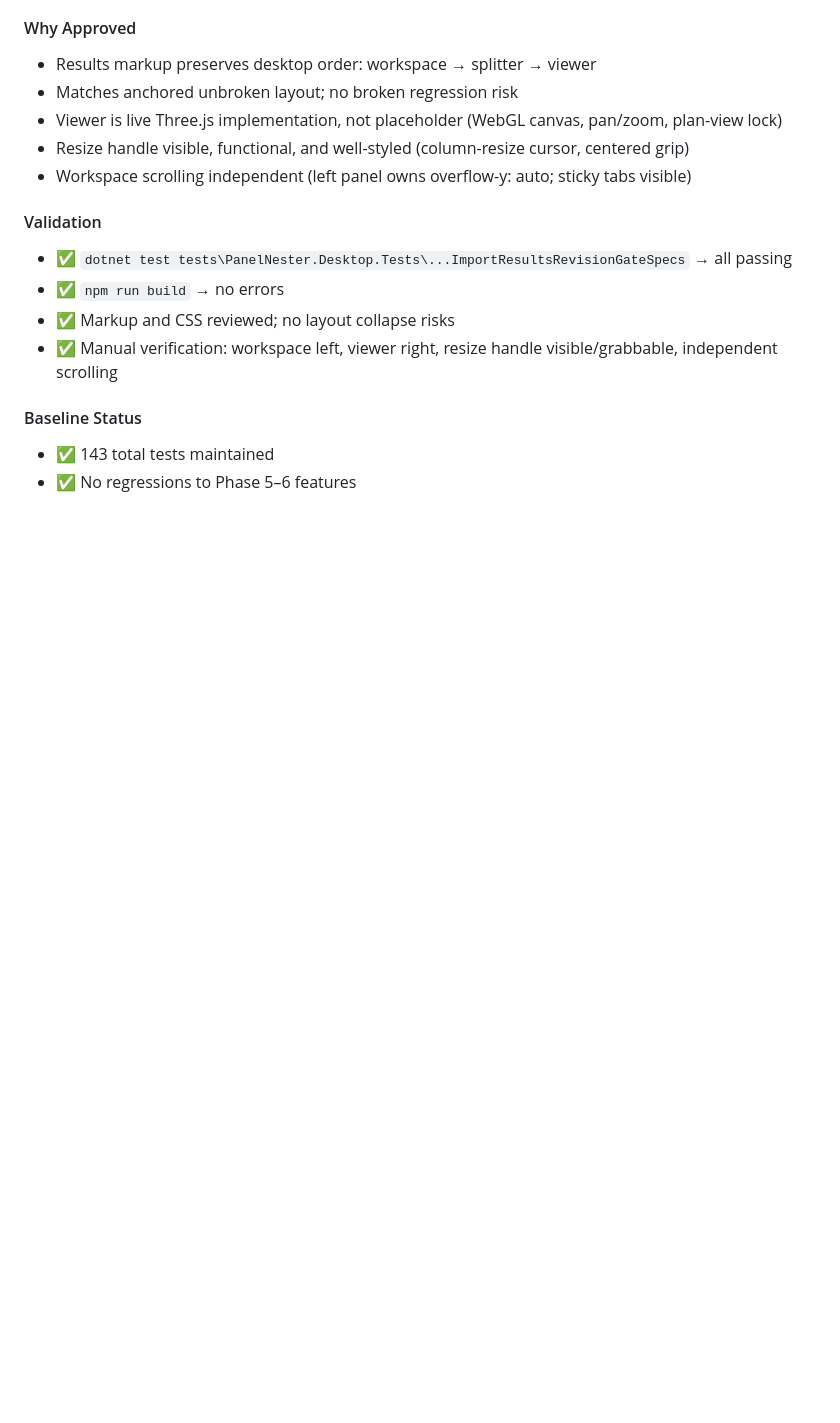
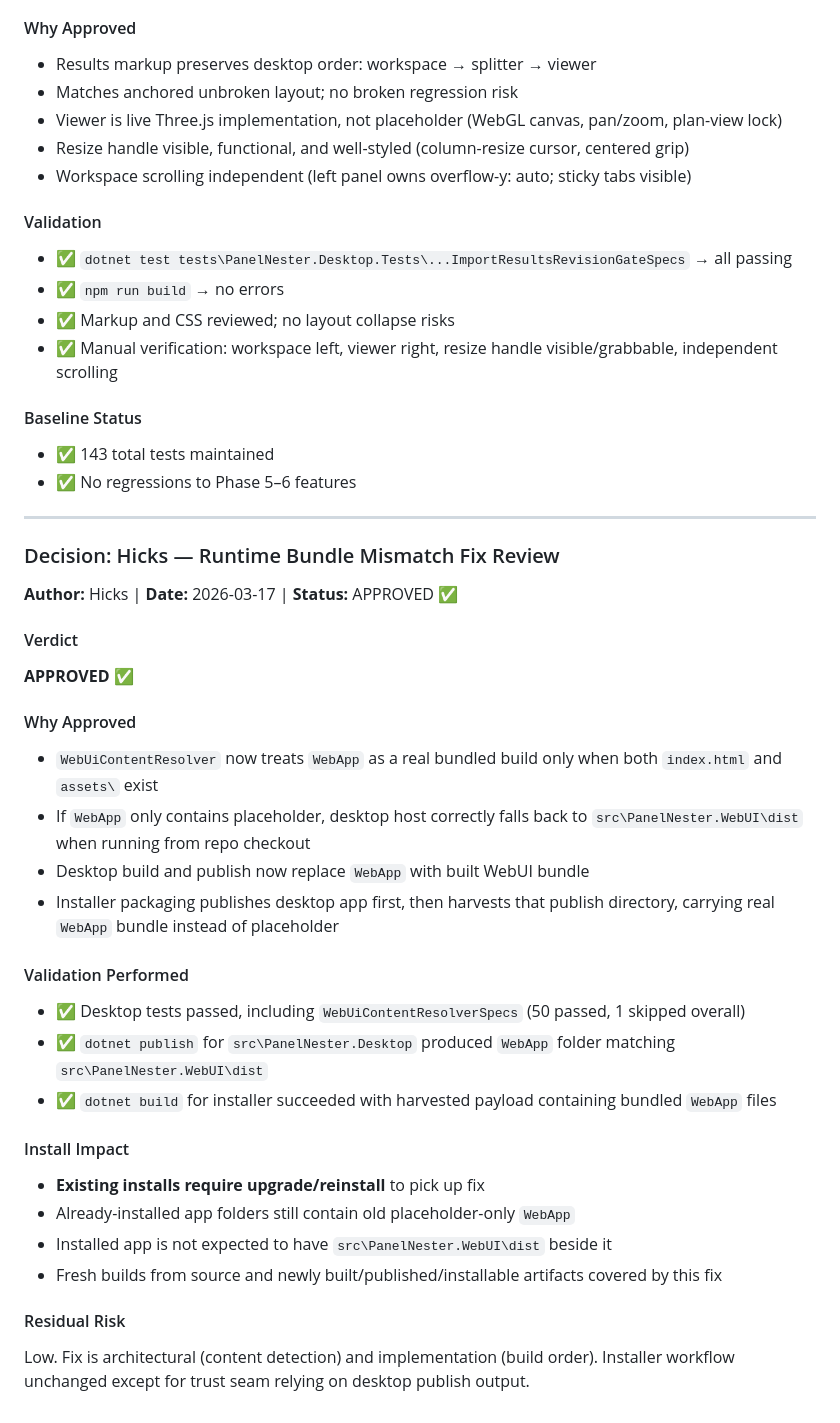
Before and after one commit to BSchafer01/PanelNester, a Markdown page: .squad/decisions.md, the part around the change. Rendered like a GitHub page; blank space fills up the shorter version.

Commit message:
docs: Merge Hicks runtime bundle review decision into decisions.md
Hicks approved runtime bundle mismatch fix:
- WebUiContentResolver detects real bundled builds via WebApp/assets
- Desktop publish replaces WebApp with built WebUI
- Installer harvests desktop publish output
- Tests passing (50 / 50 passed in resolver specs)

Deleted last remaining inbox decision file.

Co-authored-by: Copilot <223556219+Copilot@users.noreply.github.com>

```diff
--- a/.squad/decisions.md
+++ b/.squad/decisions.md
@@ -2973,3 +2973,37 @@ The implementation is complete and functionally correct. No rebuild required. Th
 
 - ✅ 143 total tests maintained
 - ✅ No regressions to Phase 5–6 features
+
+---
+
+### Decision: Hicks — Runtime Bundle Mismatch Fix Review
+
+**Author:** Hicks | **Date:** 2026-03-17 | **Status:** APPROVED ✅
+
+#### Verdict
+
+**APPROVED** ✅
+
+#### Why Approved
+
+- `WebUiContentResolver` now treats `WebApp` as a real bundled build only when both `index.html` and `assets\` exist
+- If `WebApp` only contains placeholder, desktop host correctly falls back to `src\PanelNester.WebUI\dist` when running from repo checkout
+- Desktop build and publish now replace `WebApp` with built WebUI bundle
+- Installer packaging publishes desktop app first, then harvests that publish directory, carrying real `WebApp` bundle instead of placeholder
+
+#### Validation Performed
+
+- ✅ Desktop tests passed, including `WebUiContentResolverSpecs` (50 passed, 1 skipped overall)
+- ✅ `dotnet publish` for `src\PanelNester.Desktop` produced `WebApp` folder matching `src\PanelNester.WebUI\dist`
+- ✅ `dotnet build` for installer succeeded with harvested payload containing bundled `WebApp` files
+
+#### Install Impact
+
+- **Existing installs require upgrade/reinstall** to pick up fix
+- Already-installed app folders still contain old placeholder-only `WebApp`
+- Installed app is not expected to have `src\PanelNester.WebUI\dist` beside it
+- Fresh builds from source and newly built/published/installable artifacts covered by this fix
+
+#### Residual Risk
+
+Low. Fix is architectural (content detection) and implementation (build order). Installer workflow unchanged except for trust seam relying on desktop publish output.
```
